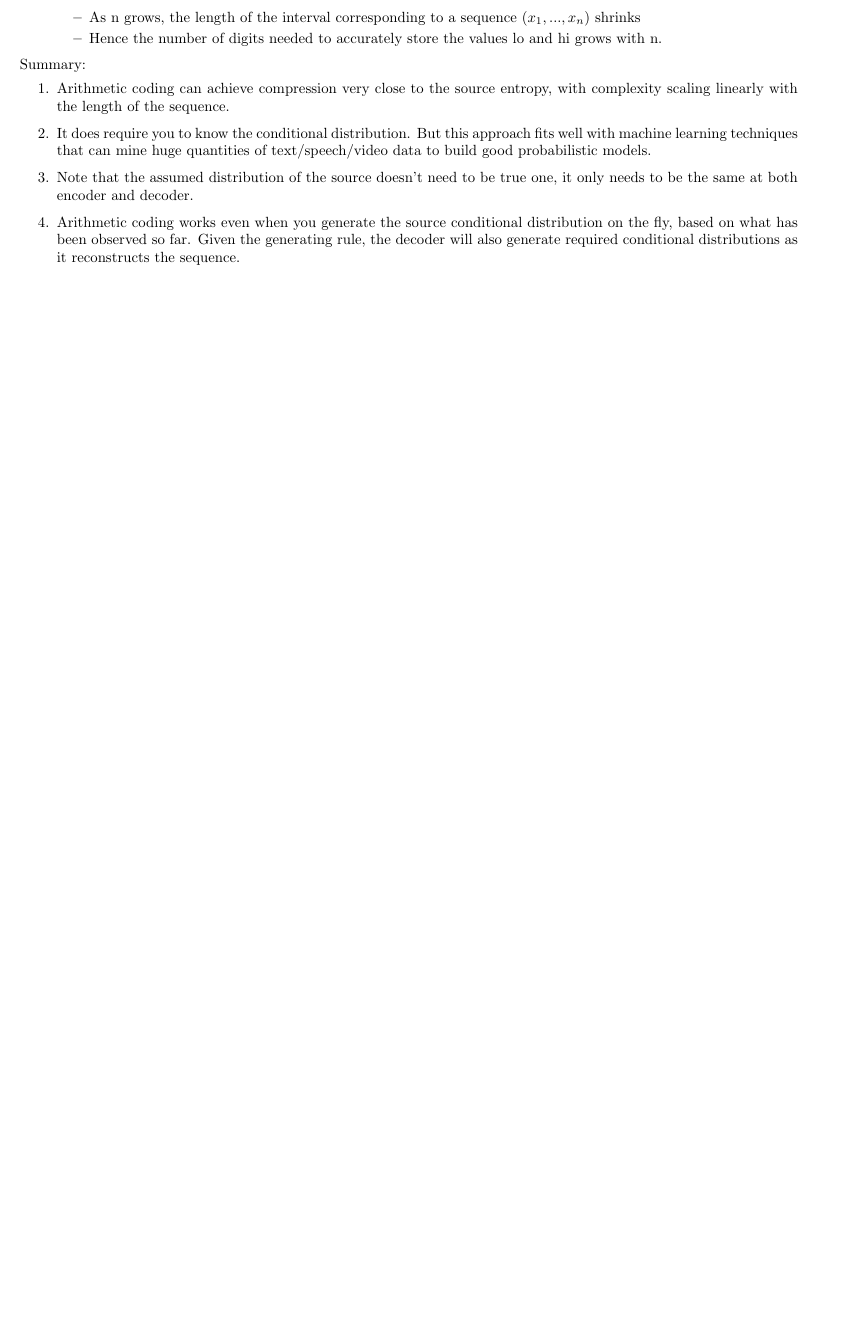
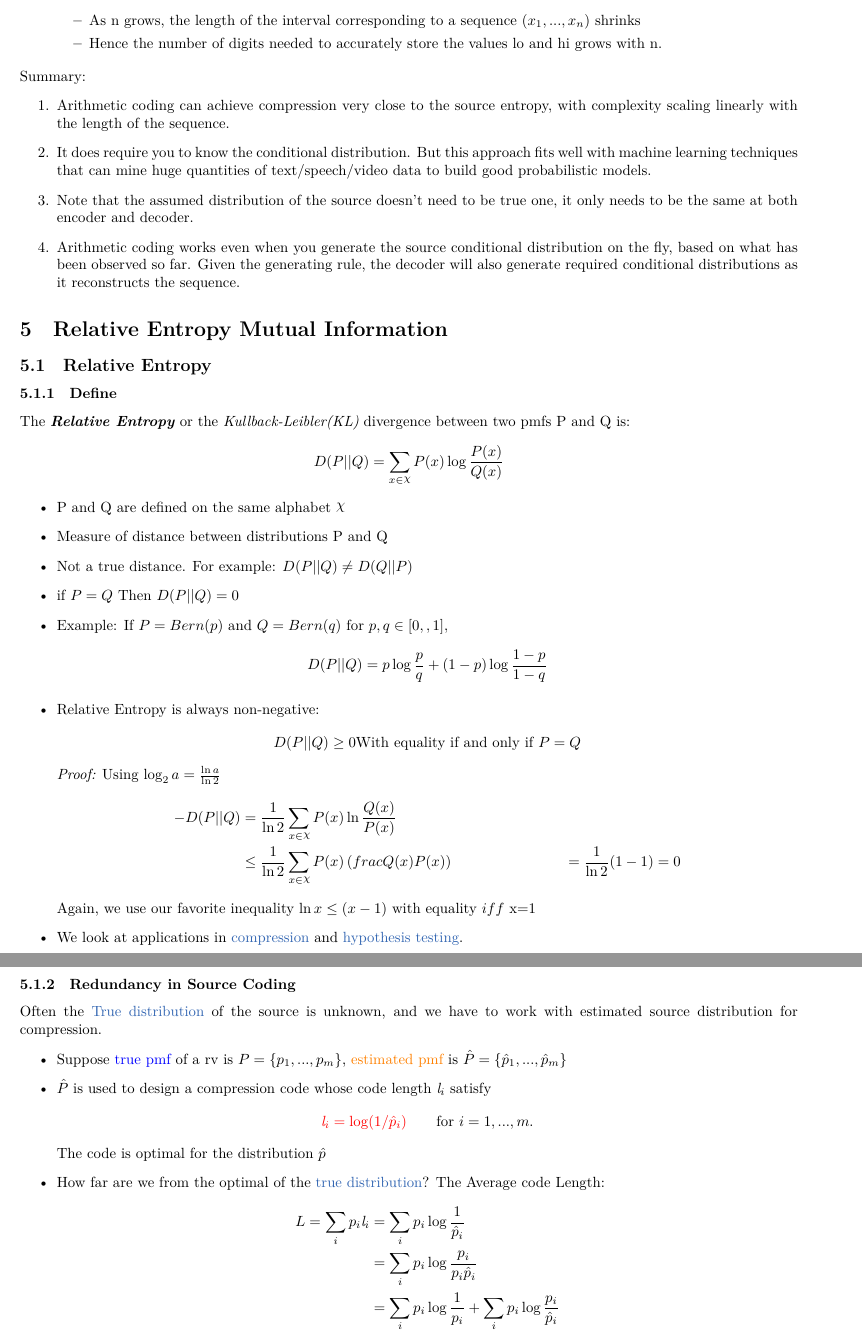
Before and after one commit to JingbiaoMei/3F7-Information-Theory-and-Coding, a LaTeX document (3F7 Revision.tex): part of page 14 of 14 before the commit and two parts of pages 15 and 16 of 16 after it, the two joined at a grey line, cut so that both start at the same text, the shorter picture padded with empty space. The pictures show the PDF file 3F7 Revision.pdf that the author committed with the source.

Commit message:
Mutual Information

```diff
--- a/3F7 Revision.tex
+++ b/3F7 Revision.tex
@@ -666,3 +673,50 @@ Summary:
 \item Note that the assumed distribution of the source doesn't need to be true one, it only needs to be the same at both encoder and decoder.
 \item Arithmetic coding works even when you generate the source conditional distribution on the fly, based on what has been observed so far. Given the generating rule, the decoder will also generate required conditional distributions as it reconstructs the sequence.
 \end{enumerate}
+
+\section{Relative Entropy Mutual Information}
+\subsection{Relative Entropy}
+\subsubsection{Define}
+The \textbf{\textit{Relative Entropy}} or the \textit{Kullback-Leibler(KL)} divergence between two pmfs P and Q is:
+
+\[
+D(P||Q) = \sum_{x \in \rchi}P(x)\log\frac{P(x)}{Q(x)}
+\]
+
+\begin{itemize}
+\item P and Q are defined on the same alphabet $\rchi$
+\item Measure of distance between distributions  P and Q
+\item Not a true distance. For example:  $D(P||Q) \not = D(Q||P)$
+\item if $P=Q$ Then $D(P||Q) = 0$
+\item Example: If $P= Bern(p) $ and $Q= Bern(q)$ for $p,q \in [0,,1],$
+\[
+D(P||Q) = p\log\frac{p}{q} + (1-p)\log\frac{1-p}{1-q}
+\]
+\item Relative Entropy is always non-negative:
+\[
+D(P||Q) \ge 0 \textrm{With equality if and only if } P=Q
+\]
+\textit{Proof:} Using $\log_2a = \frac{\ln a}{\ln 2}$
+\begin{align*}
+-D(P||Q) & = \frac{1}{\ln 2} \sum_{x \in \rchi} P(x) \ln\frac{Q(x)}{P(x)} \\
+& \le  \frac{1}{\ln 2} \sum_{x \in \rchi} P(x)\left( frac{Q(x)}{P(x)}\right)
+& = \frac{1}{\ln 2} (1-1) = 0
+\end{align*}
+Again, we use our favorite inequality $\ln x \le (x-1)$ with equality $iff$  x=1
+\item We look at applications in \textcolor{blue1}{compression} and \textcolor{blue1}{hypothesis testing}.
+\end{itemize}
+\subsubsection{Redundancy in Source Coding}
+Often the \textcolor{blue1}{True distribution} of the source is unknown, and we have to work with estimated source distribution for compression.
+\begin{itemize}
+\item Suppose \textcolor{blue}{true pmf} of a rv is $P = \{ p_1,...,p_m\}$, \textcolor{orange}{estimated pmf} is $\hat{P} = \{ \hat{p}_1,...,\hat{p}_m\}$
+\item $\hat{P}$ is used to design a compression code whose code length $\mathit{l}_i$ satisfy
+\[
+\textcolor{red}{ \mathit{l}_i = \log(1/\hat{p}_i) }\qquad \textrm{for } i=1,...,m.
+\]
+The code is optimal for the distribution $\hat{p}$
+\item How far are we from the optimal of the \textcolor{blue1}{true distribution}?
+The Average code Length:
+\begin{align*}
+L = \sum_ip_i\mathit{l}_i & = \sum_{i}p_i \log \frac{1}{\hat{p}_i} \\
+& = \sum_{i}p_i \log\frac{p_i}{p_i\hat{p}_i} \\
+& = \sum_{i}p_i \log\frac{1}{p_i} + \sum_{i}p_i \log\frac{p_i}{\hat{p}_i} \\
```
Also changed, not shown: 3F7 Revision.pdf, 3F7 Revision.tex (20 more changed lines), 2 other files.
